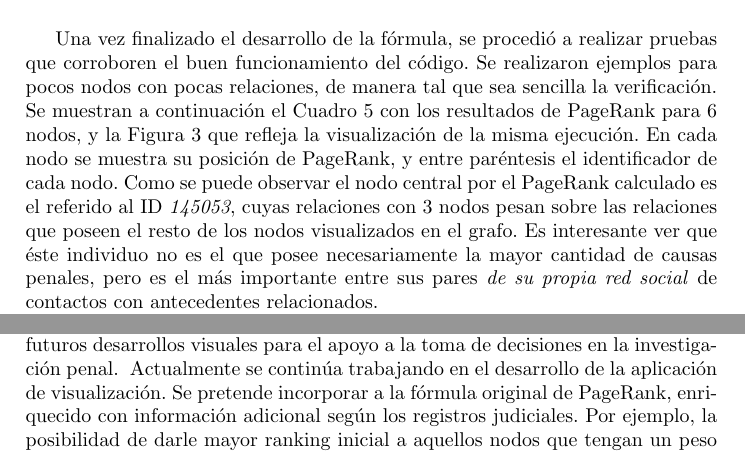
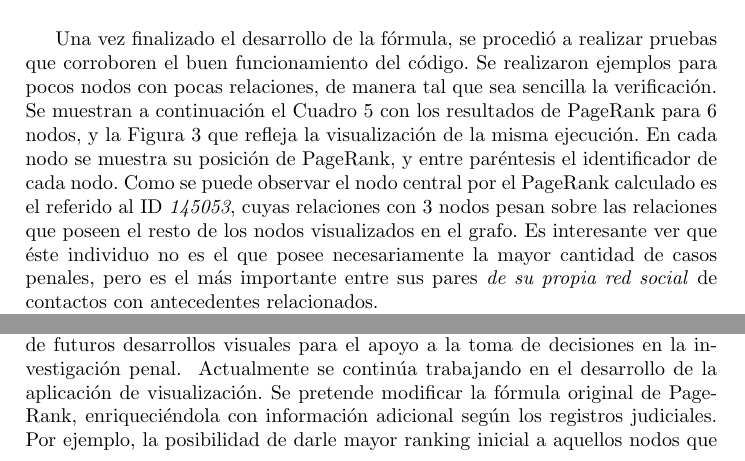
Before and after one commit to sebastianwahler/paper-cacic-2022, a LaTeX thesis (paper-swahler-cacic2022.tex, which reads pageRank.tex, trabajo-futuro.tex): two parts of pages 7 and 9 of 10, joined at a grey line, cut so that both start at the same text. Compiled offline with pdfLaTeX; a LaTeX package or settings file that is missing is left out.

Commit message:
Version final para CACIC

```diff
--- a/pageRank.tex
+++ b/pageRank.tex
@@ -51,7 +51,7 @@ END
 \end{multicols}
 
 Una vez finalizado el desarrollo de la fórmula, se procedió a realizar pruebas que corroboren el buen funcionamiento del código. Se realizaron ejemplos para pocos nodos con pocas relaciones, de manera tal que sea sencilla la verificación. Se muestran a continuación el Cuadro \ref{tab:TablaPageRank6Nodos} con los resultados de PageRank para 6 nodos, y la Figura \ref{fig:6nodos-pageRank-sinColor} que refleja la visualización de la misma ejecución. En cada nodo se muestra su posición de PageRank, y entre paréntesis el identificador de cada nodo. Como se puede observar el nodo central por el PageRank calculado es el referido al ID \textit{145053}, cuyas relaciones con 3 nodos pesan sobre las relaciones que poseen el resto de los nodos visualizados en el grafo.
-Es interesante ver que éste individuo no es el que posee necesariamente la mayor cantidad de causas penales, pero es el más importante entre sus pares \textit{de su propia red social} de contactos con antecedentes relacionados.
+Es interesante ver que éste individuo no es el que posee necesariamente la mayor cantidad de casos penales, pero es el más importante entre sus pares \textit{de su propia red social} de contactos con antecedentes relacionados.
 %\vspace{-10pt}
 \begin{table}
 \centering
--- a/trabajo-futuro.tex
+++ b/trabajo-futuro.tex
@@ -1,4 +1,4 @@
 %Como continuación de este trabajo, existen diversas
 %líneas de investigación que quedan abiertas y en las que es posible continuar trabajando; algunas de ellas, están más directamente relacionadas con este trabajo y son el resultado de cuestiones que han ido surgiendo durante la realización del mismo.
-Actualmente se 	continúa trabajando en el desarrollo de la aplicación de visualización. Se pretende incorporar a la fórmula original de PageRank, enriquecido con información adicional según los registros judiciales. Por ejemplo, la posibilidad de darle mayor ranking inicial a aquellos nodos que tengan un peso mayor que otros según los registros. También sería interesante hacer lo mismo con el peso que poseen los enlaces entre nodos, ya que no es lo mismo una relación de 2 casos penales en común entre dos personas, que una de 18 casos en común. De esta manera lograríamos darle más ranking también a aquellos nodos que estén relacionados con otros, en mayor cantidad de casos penales. Esto es sin duda relevante para la investigación criminal basada en antecedentes penales.
+Actualmente se 	continúa trabajando en el desarrollo de la aplicación de visualización. Se pretende modificar la fórmula original de PageRank, enriqueciéndola con información adicional según los registros judiciales. Por ejemplo, la posibilidad de darle mayor ranking inicial a aquellos nodos que tengan un peso mayor que otros según los registros. También sería interesante hacer lo mismo con el peso que poseen los enlaces entre nodos, ya que no es lo mismo una relación de 2 casos penales en común entre dos personas, que una de 18 casos en común. De esta manera lograríamos darle más ranking también a aquellos nodos que estén relacionados con otros, en mayor cantidad de casos penales. Esto es sin duda relevante para la investigación criminal basada en antecedentes penales.
 También se buscará profundizar sobre diversos algoritmos de centralidad. Existen algunas nociones que son de relevancia para la identificación de la importancia de una persona en la red inducida por las causas penales. Por ejemplo, \textit{betweenness centrality}, que modela la medida en que un nodo en particular se encuentra entre otros nodos en una red, o \textit{closeness centrality}, que es la inversa de la suma de los caminos más cortos (geodésicas) que conectan un nodo particular con todos los demás nodos de una red~\cite{newman2005measure}. De manera similar, \textit{eigenvector centrality}, es otra forma de asignar la centralidad a un actor de la red basado en la idea de que si un nodo tiene muchos vecinos centrales, también debería ser central.
```
Also changed, not shown: detecciones-comunitarias.tex (+1 -1 lines), marco-trabajo.tex (+1 -1 lines), paper-swahler-cacic2022.pdf, 2 other files.
